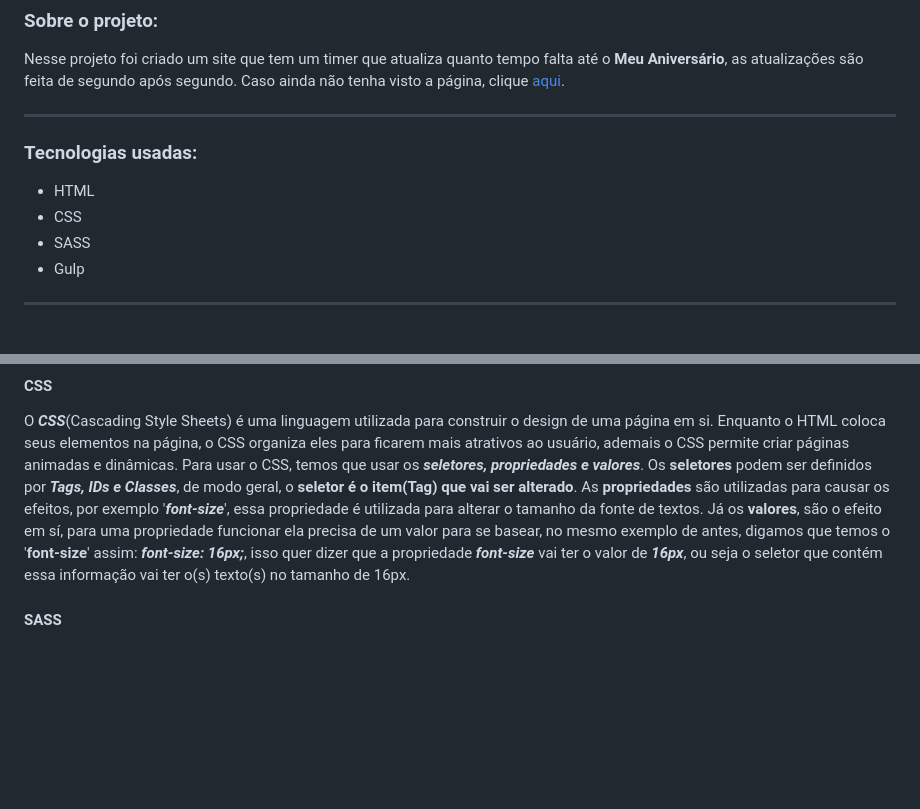
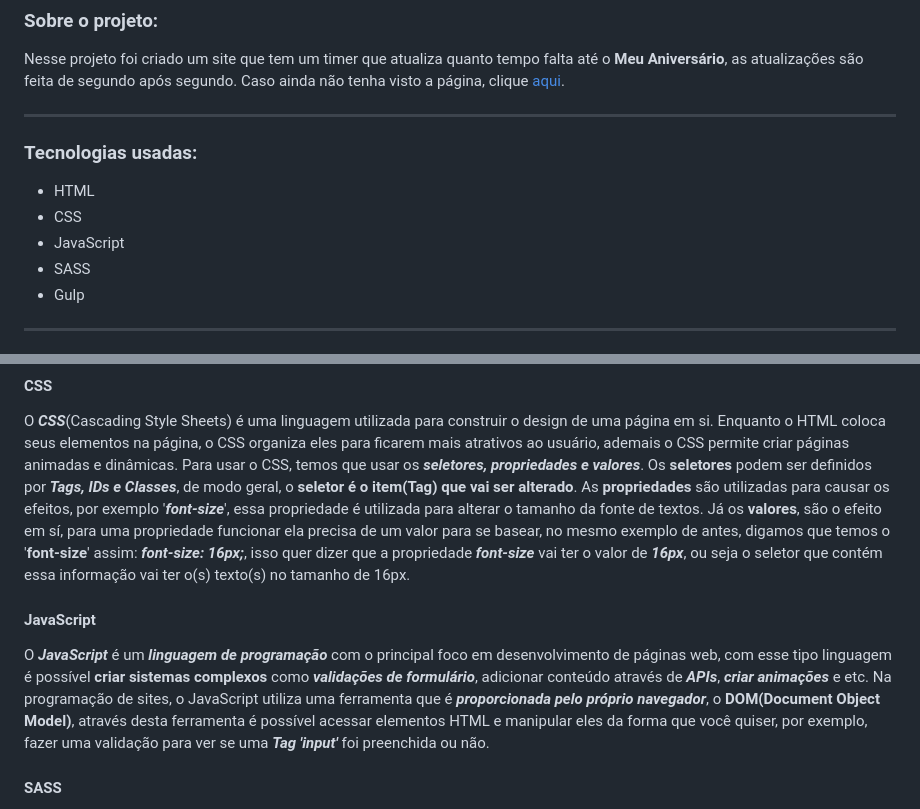
Before and after one commit to Matheus-Reichemback-Stang/meu_aniversario, a Markdown page: README.md, 2 parts joined by grey strips. Drawn GitHub-style; blank space fills up the shorter version.

Commit message:
docs: adicionando explicação sobre JavaScript

```diff
--- a/README.md
+++ b/README.md
@@ -13,6 +13,7 @@ Caso ainda não tenha visto a página, clique [aqui](https://matheus-reichemback
  ### Tecnologias usadas:
  * HTML
  * CSS
+ * JavaScript
  * SASS
  * Gulp
 ---
@@ -23,6 +24,9 @@ O ***HTML***(HyperText Markup Language) é uma linguagem utilizada para construi
 
 #### CSS
 O ***CSS***(Cascading Style Sheets) é uma linguagem utilizada para construir o design de uma página em si. Enquanto o HTML coloca seus elementos na página, o CSS organiza eles para ficarem mais atrativos ao usuário, ademais o CSS permite criar páginas animadas e dinâmicas. Para usar o CSS, temos que usar os ***seletores, propriedades e valores***. Os **seletores** podem ser definidos por ***Tags, IDs e Classes***, de modo geral, o **seletor é o item(Tag) que vai ser alterado**. As **propriedades** são utilizadas para causar os efeitos, por exemplo '***font-size***', essa propriedade é utilizada para alterar o tamanho da fonte de textos. Já os **valores**, são o efeito em sí, para uma propriedade funcionar ela precisa de um valor para se basear, no mesmo exemplo de antes, digamos que temos o '**font-size**' assim: ***font-size: 16px;***, isso quer dizer que a propriedade ***font-size*** vai ter o valor de ***16px***, ou seja o seletor que contém essa informação vai ter o(s) texto(s) no tamanho de 16px.
+
+#### JavaScript
+O ***JavaScript*** é um ***linguagem de programação*** com o principal foco em desenvolvimento de páginas web, com esse tipo linguagem é possível **criar sistemas complexos** como ***validações de formulário***, adicionar conteúdo através de ***APIs***, ***criar animações*** e etc. Na programação de sites, o JavaScript utiliza uma ferramenta que é ***proporcionada pelo próprio navegador***, o **DOM(Document Object Model)**, através desta ferramenta é possível acessar elementos HTML e manipular eles da forma que você quiser, por exemplo, fazer uma validação para ver se uma ***Tag 'input'*** foi preenchida ou não.
 
 #### SASS
 O **_SASS_** é um pré-processador de CSS que auxília na contrução e entendimento do código CSS. Com sua sintaxe é possível utilizar **Seletores dentro do código de outros Seletores**, assim ajudando a interpretar melhor o código e ficando com uma maior performace.
```
